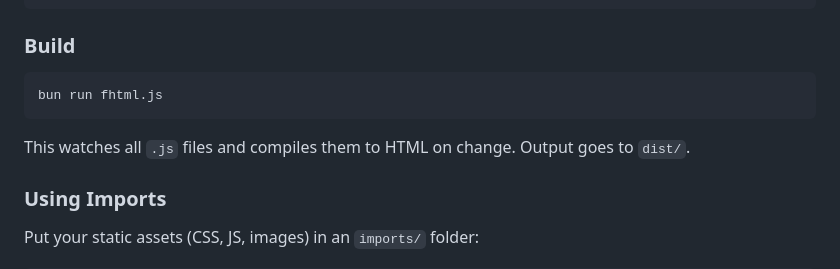
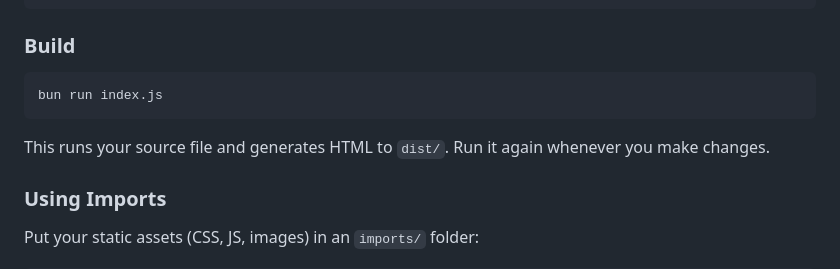
Before and after one commit to dspedroborges/fhtml, a Markdown page: README.md, the part around the change. Drawn GitHub-style.

Commit message:
fix: remove incorrect watch claim from README

````diff
--- a/README.md
+++ b/README.md
@@ -42,10 +42,10 @@ await generate("index.html", content);
 ### Build
 
 ```bash
-bun run fhtml.js
+bun run index.js
 ```
 
-This watches all `.js` files and compiles them to HTML on change. Output goes to `dist/`.
+This runs your source file and generates HTML to `dist/`. Run it again whenever you make changes.
 
 ### Using Imports
 
````
